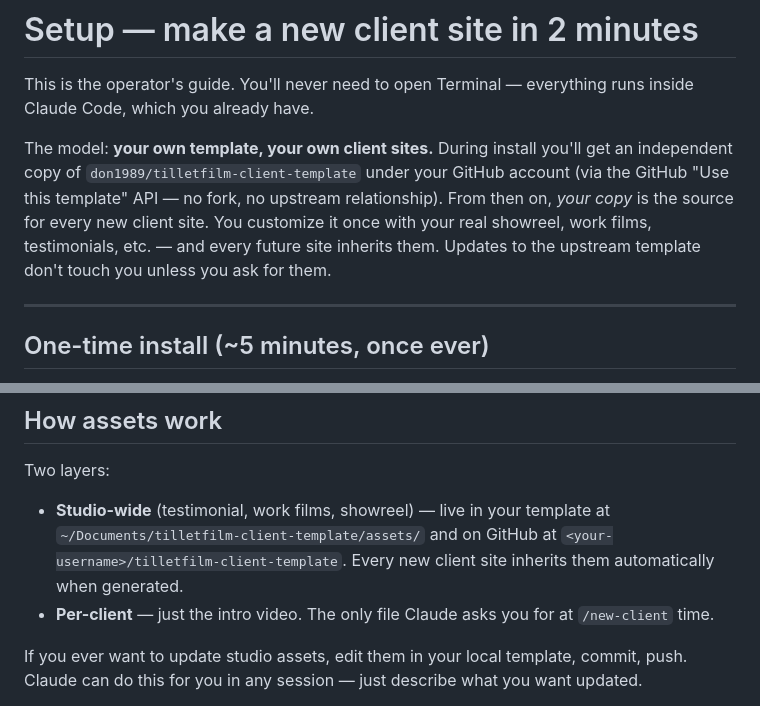
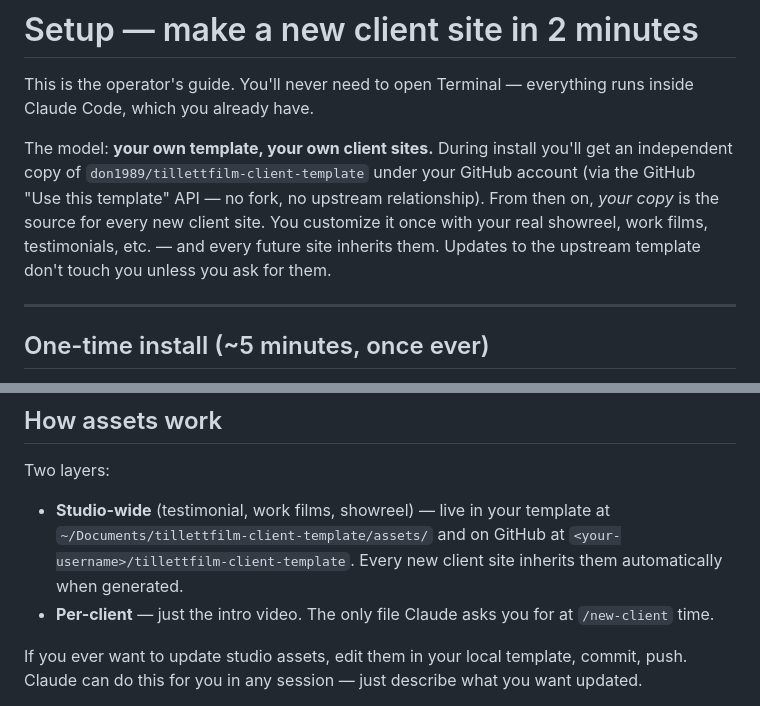
Before and after one commit to don1989/tilletfilm-client-template, a Markdown page: SETUP.md, 2 parts joined by grey strips. Rendered like a GitHub page.

```diff
--- a/SETUP.md
+++ b/SETUP.md
@@ -2,7 +2,7 @@
 
 This is the operator's guide. You'll never need to open Terminal — everything runs inside Claude Code, which you already have.
 
-The model: **your own template, your own client sites.** During install you'll get an independent copy of `don1989/tilletfilm-client-template` under your GitHub account (via the GitHub "Use this template" API — no fork, no upstream relationship). From then on, *your copy* is the source for every new client site. You customize it once with your real showreel, work films, testimonials, etc. — and every future site inherits them. Updates to the upstream template don't touch you unless you ask for them.
+The model: **your own template, your own client sites.** During install you'll get an independent copy of `don1989/tillettfilm-client-template` under your GitHub account (via the GitHub "Use this template" API — no fork, no upstream relationship). From then on, *your copy* is the source for every new client site. You customize it once with your real showreel, work films, testimonials, etc. — and every future site inherits them. Updates to the upstream template don't touch you unless you ask for them.
 
 ---
 
@@ -117,7 +117,7 @@ Send the URL to your prospect. Allow ~1 minute on first deploy.
 
 Two layers:
 
-- **Studio-wide** (testimonial, work films, showreel) — live in your template at `~/Documents/tilletfilm-client-template/assets/` and on GitHub at `<your-username>/tilletfilm-client-template`. Every new client site inherits them automatically when generated.
+- **Studio-wide** (testimonial, work films, showreel) — live in your template at `~/Documents/tillettfilm-client-template/assets/` and on GitHub at `<your-username>/tillettfilm-client-template`. Every new client site inherits them automatically when generated.
 - **Per-client** — just the intro video. The only file Claude asks you for at `/new-client` time.
 
 If you ever want to update studio assets, edit them in your local template, commit, push. Claude can do this for you in any session — just describe what you want updated.
```
Also changed, not shown: other parts of SETUP.md (+11 -11 lines), 1 other file.
